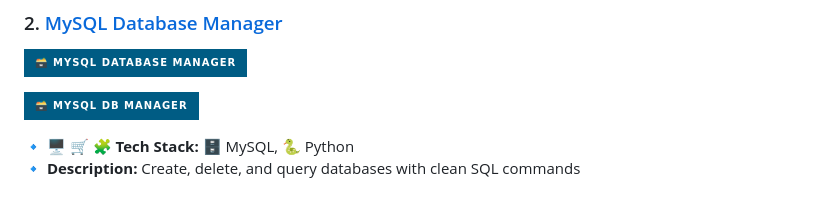
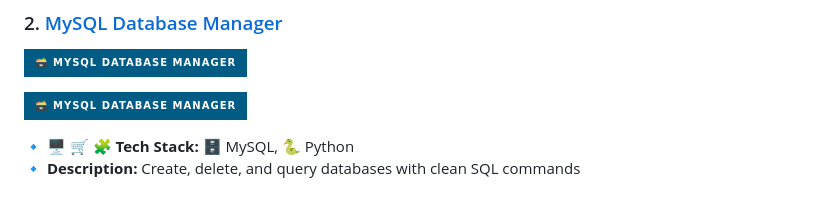
Before and after one commit to Fxroyalempres/my-portfolio, a Markdown page: README.md, the part around the change. GitHub-like rendering; badges without logos.

```diff
--- a/README.md
+++ b/README.md
@@ -42,7 +42,7 @@ My journey began when I wanted to:
 ### 2. [MySQL Database Manager](https://github.com/PLP-Database-Design/wk-1-Fxroyalempres.git)
 ![MySQL Manager](https://img.shields.io/badge/🗃️_MySQL_Database_Manager-005C84?style=for-the-badge&logo=mysql&logoColor=white)
 
-[![MySQL Database Manager](https://img.shields.io/badge/🗃️_MySQL_DB_Manager-005C84?style=for-the-badge&logo=mysql&logoColor=white)](https://github.com/PLP-Database-Design/wk-1-Fxroyalempres.git)
+[![MySQL Database Manager](https://img.shields.io/badge/🗃️_MySQL_Database_Manager-005C84?style=for-the-badge&logo=mysql&logoColor=white)](https://github.com/PLP-Database-Design/wk-1-Fxroyalempres.git)
 
 🔹  🖥️ 🛒 🧩 **Tech Stack:** 🗄️ MySQL, 🐍 Python
 🔹 **Description:** Create, delete, and query databases with clean SQL commands
```
